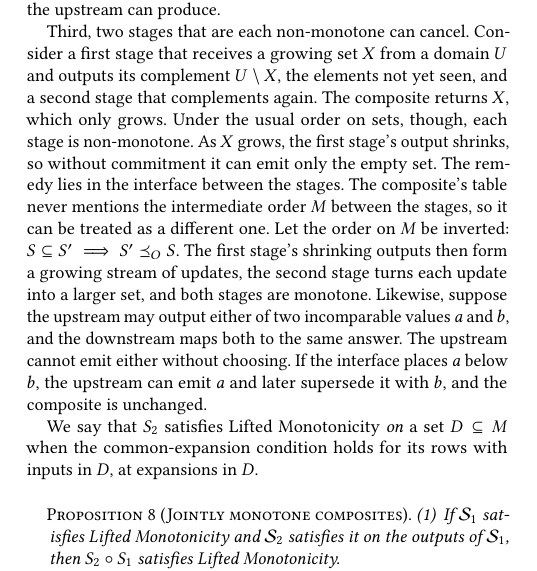
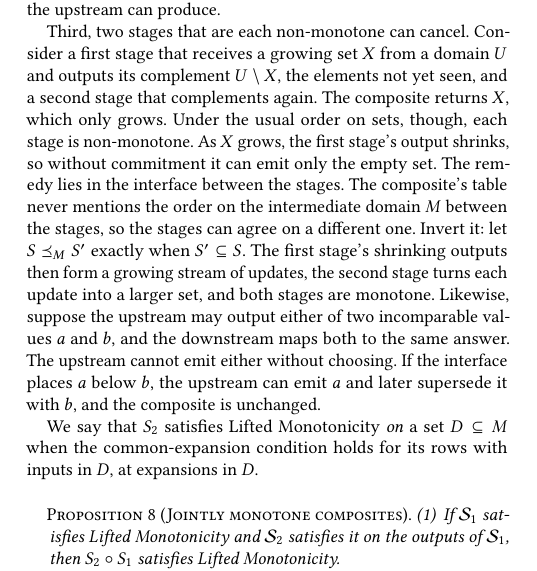
Before and after one commit to jhellerstein/coord-criterion, a LaTeX document (main.tex, which reads sections/composition.tex): part of one column of page 12 of 31, cut so that both start at the same text. Compiled offline with pdfLaTeX.

Commit message:
§5.1: reversed order on M stated with \preceq_M and 'exactly when'

```diff
--- a/sections/composition.tex
+++ b/sections/composition.tex
@@ -96,9 +96,9 @@ complements again.  The composite returns $X$, which only grows.  Under the
 usual order on sets, though, each stage is non-monotone.  As $X$ grows, the
 first stage's output shrinks, so without commitment it can emit only the
 empty set.  The remedy lies in the interface between the stages.  The
-composite's table never mentions the intermediate order $M$ between the stages,
-so it can be treated as a different one.  Let the order on $M$ be
-inverted: $S \subseteq S' \implies S' \OutputOrd S$.
+composite's table never mentions the order on the intermediate domain $M$
+between the stages, so the stages can agree on a different one.  Invert it:
+let $S\preceq_M S'$ exactly when $S'\subseteq S$.
 The first stage's shrinking outputs then form a growing stream of
 updates, the second stage turns each update into a larger set, and both stages
 are monotone.  Likewise, suppose the upstream may output either of two
```
Also changed, not shown: 1 other file.
